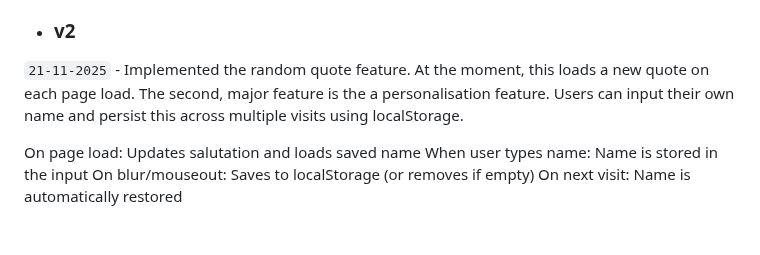
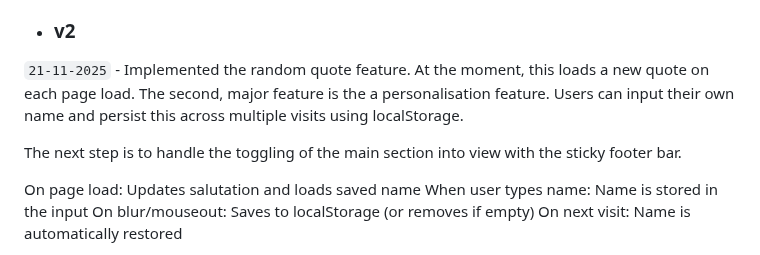
Before and after one commit to jg-digital-media/jgdm_personal_dashboard_dom, a Markdown page: README.md, the part around one of its changes. Drawn GitHub-style; blank space fills up the shorter version.

```diff
--- a/README.md
+++ b/README.md
@@ -95,8 +95,9 @@ Last Updated: 21-11-2025 - 15:12
 `19-11-2025` - Implemented the Live Clock feature. As far as I can tell, it's only working as far as GMT is concerned, which is local to the United Kingdom. I am noting for the future to extend this, if possible to all other time zones.
 
 + ### v2
-`21-11-2025` - Implemented the random quote feature. At the moment, this loads a new quote on each page load.  The second, major feature is the a personalisation feature. Users can input their own name and persist this across multiple visits using localStorage.
+`21-11-2025` - Implemented the random quote feature. At the moment, this loads a new quote on each page load. The second, major feature is the a personalisation feature. Users can input their own name and persist this across multiple visits using localStorage.
 
+The next step is to handle the toggling of the main section into view with the sticky footer bar.
 
 On page load: Updates salutation and loads saved name
 When user types name: Name is stored in the input
```
Also changed, not shown: other parts of README.md (+1 -1 lines).
